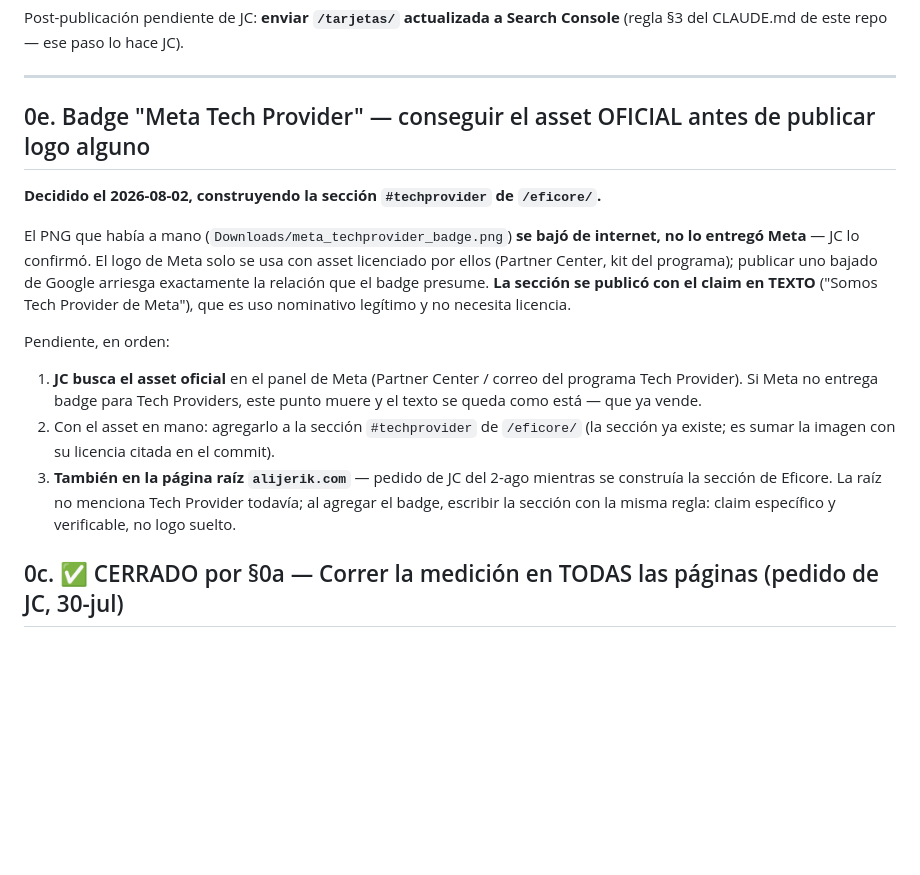
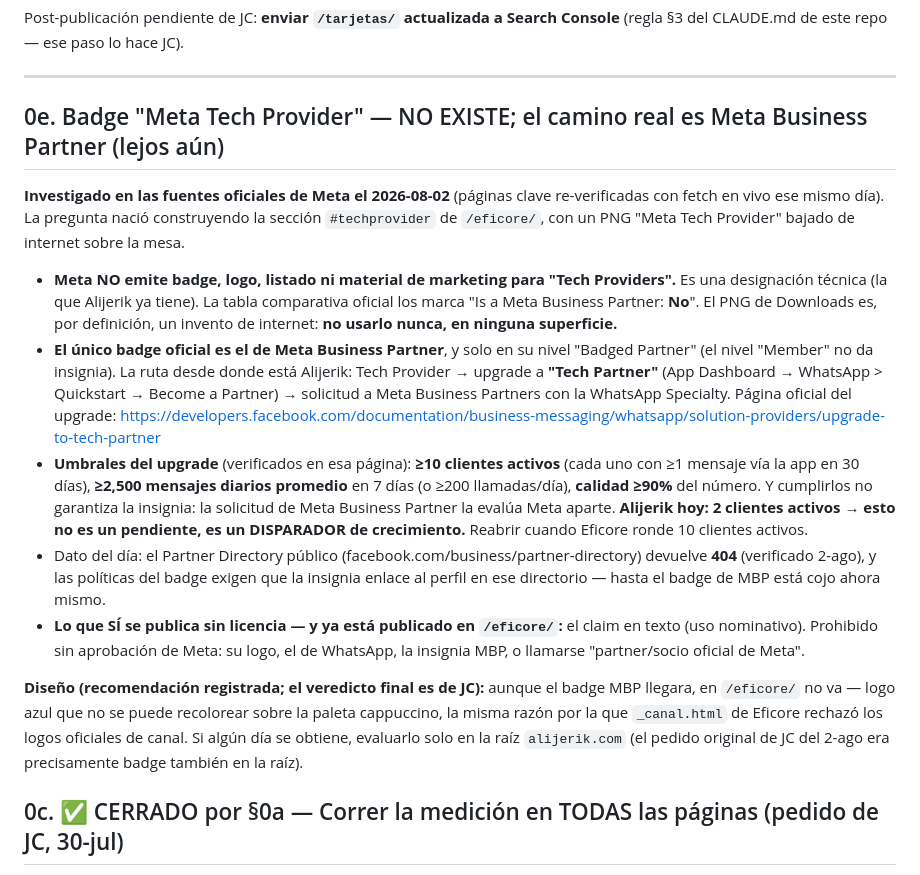
Before and after one commit to andrewleleypa/alijerik, a Markdown page: docs/BACKLOG.md, the part around the change. GitHub-like rendering; blank space fills up the shorter version.

Commit message:
docs(backlog): 0e reescrito — el badge de Tech Provider no existe; el camino es MBP
Investigacion en fuentes oficiales de Meta (2-ago, paginas clave re-verificadas
en vivo): Tech Provider es designacion tecnica sin badge/logo/listado. El unico
badge es Meta Business Partner nivel Badged, via upgrade a Tech Partner con
umbrales concretos (10 clientes activos, 2500 msgs/dia, calidad 90%) que hoy
quedan lejos (2 clientes) — pasa de pendiente a disparador de crecimiento.
El PNG de Downloads es apocrifo. El claim en texto ya publicado es lo correcto.

Co-Authored-By: Claude Fable 5 <noreply@anthropic.com>

```diff
--- a/docs/BACKLOG.md
+++ b/docs/BACKLOG.md
@@ -97,28 +97,40 @@ Post-publicación pendiente de JC: **enviar `/tarjetas/` actualizada a Search Co
 
 ---
 
-## 0e. Badge "Meta Tech Provider" — conseguir el asset OFICIAL antes de publicar logo alguno
+## 0e. Badge "Meta Tech Provider" — NO EXISTE; el camino real es Meta Business Partner (lejos aún)
 
-**Decidido el 2026-08-02, construyendo la sección `#techprovider` de `/eficore/`.**
+**Investigado en las fuentes oficiales de Meta el 2026-08-02** (páginas clave re-verificadas
+con fetch en vivo ese mismo día). La pregunta nació construyendo la sección `#techprovider`
+de `/eficore/`, con un PNG "Meta Tech Provider" bajado de internet sobre la mesa.
 
-El PNG que había a mano (`Downloads/meta_techprovider_badge.png`) **se bajó de internet,
-no lo entregó Meta** — JC lo confirmó. El logo de Meta solo se usa con asset licenciado
-por ellos (Partner Center, kit del programa); publicar uno bajado de Google arriesga
-exactamente la relación que el badge presume. **La sección se publicó con el claim en
-TEXTO** ("Somos Tech Provider de Meta"), que es uso nominativo legítimo y no necesita
-licencia.
+- **Meta NO emite badge, logo, listado ni material de marketing para "Tech Providers".**
+  Es una designación técnica (la que Alijerik ya tiene). La tabla comparativa oficial
+  los marca "Is a Meta Business Partner: **No**". El PNG de Downloads es, por
+  definición, un invento de internet: **no usarlo nunca, en ninguna superficie.**
+- **El único badge oficial es el de Meta Business Partner**, y solo en su nivel
+  "Badged Partner" (el nivel "Member" no da insignia). La ruta desde donde está
+  Alijerik: Tech Provider → upgrade a **"Tech Partner"** (App Dashboard → WhatsApp >
+  Quickstart → Become a Partner) → solicitud a Meta Business Partners con la
+  WhatsApp Specialty. Página oficial del upgrade:
+  https://developers.facebook.com/documentation/business-messaging/whatsapp/solution-providers/upgrade-to-tech-partner
+- **Umbrales del upgrade** (verificados en esa página): **≥10 clientes activos**
+  (cada uno con ≥1 mensaje vía la app en 30 días), **≥2,500 mensajes diarios promedio**
+  en 7 días (o ≥200 llamadas/día), **calidad ≥90%** del número. Y cumplirlos no
+  garantiza la insignia: la solicitud de Meta Business Partner la evalúa Meta aparte.
+  **Alijerik hoy: 2 clientes activos → esto no es un pendiente, es un DISPARADOR
+  de crecimiento.** Reabrir cuando Eficore ronde 10 clientes activos.
+- Dato del día: el Partner Directory público (facebook.com/business/partner-directory)
+  devuelve **404** (verificado 2-ago), y las políticas del badge exigen que la insignia
+  enlace al perfil en ese directorio — hasta el badge de MBP está cojo ahora mismo.
+- **Lo que SÍ se publica sin licencia — y ya está publicado en `/eficore/`:** el claim
+  en texto (uso nominativo). Prohibido sin aprobación de Meta: su logo, el de WhatsApp,
+  la insignia MBP, o llamarse "partner/socio oficial de Meta".
 
-Pendiente, en orden:
-
-1. **JC busca el asset oficial** en el panel de Meta (Partner Center / correo del
-   programa Tech Provider). Si Meta no entrega badge para Tech Providers, este punto
-   muere y el texto se queda como está — que ya vende.
-2. Con el asset en mano: agregarlo a la sección `#techprovider` de `/eficore/`
-   (la sección ya existe; es sumar la imagen con su licencia citada en el commit).
-3. **También en la página raíz `alijerik.com`** — pedido de JC del 2-ago mientras se
-   construía la sección de Eficore. La raíz no menciona Tech Provider todavía; al
-   agregar el badge, escribir la sección con la misma regla: claim específico y
-   verificable, no logo suelto.
+**Diseño (recomendación registrada; el veredicto final es de JC):** aunque el badge MBP
+llegara, en `/eficore/` no va — logo azul que no se puede recolorear sobre la paleta
+cappuccino, la misma razón por la que `_canal.html` de Eficore rechazó los logos
+oficiales de canal. Si algún día se obtiene, evaluarlo solo en la raíz `alijerik.com`
+(el pedido original de JC del 2-ago era precisamente badge también en la raíz).
 
 ## 0c. ✅ CERRADO por §0a — Correr la medición en TODAS las páginas (pedido de JC, 30-jul)
 
```
